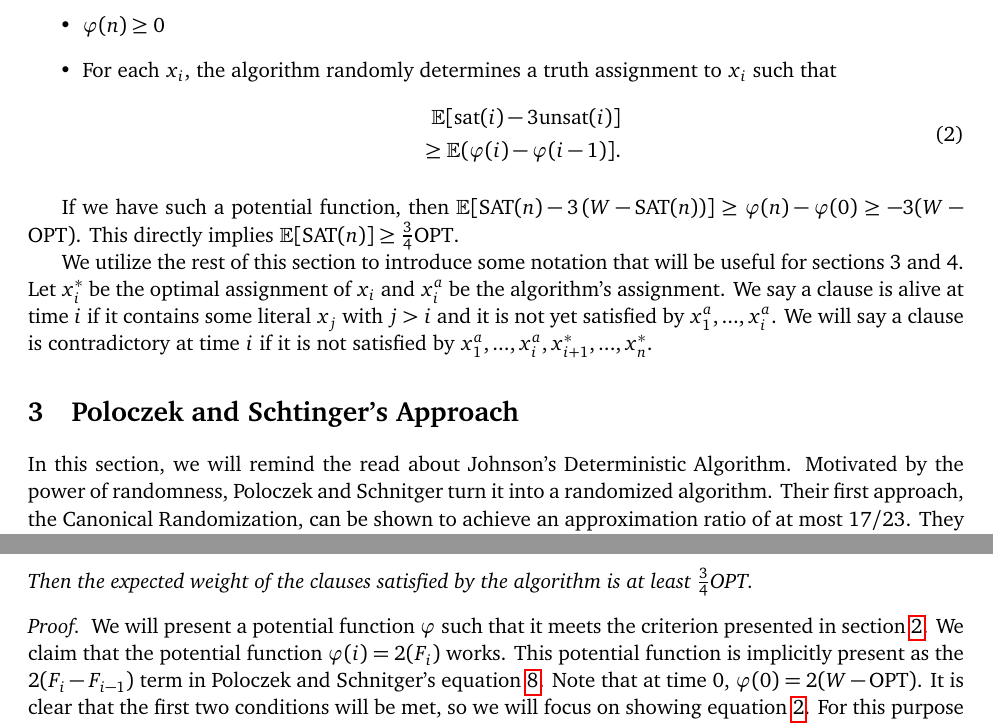
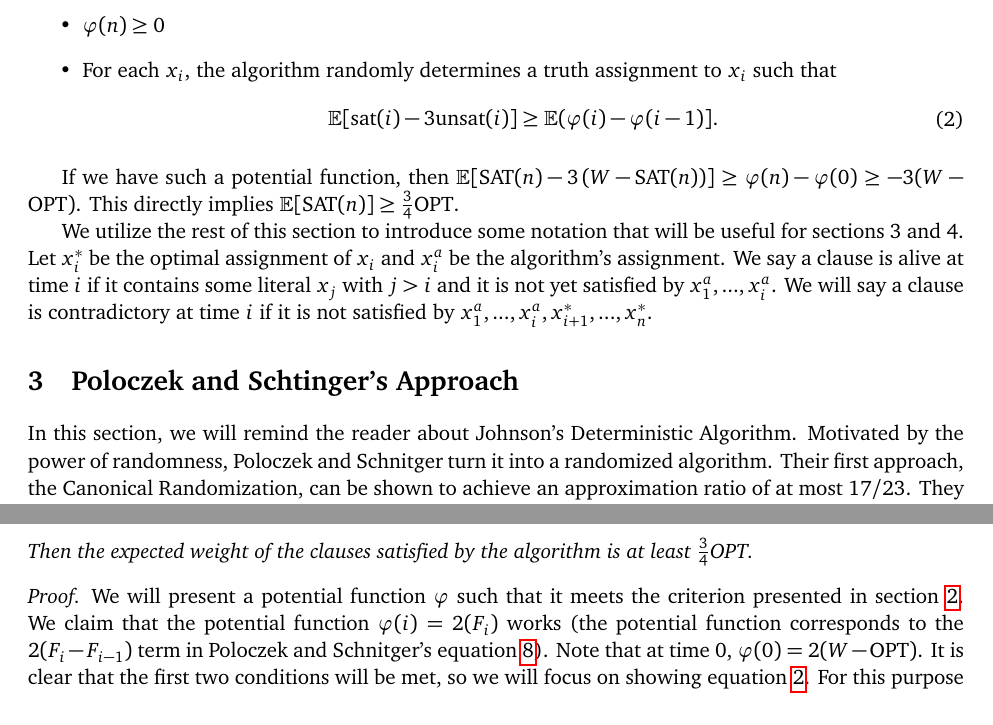
Before and after one commit to ASchvartzman/6.856Project, a LaTeX paper (18-416-FP.tex): two parts of pages 3 and 7 of 10, joined at a grey line, cut so that both start at the same text. Compiled offline with pdfLaTeX.

Commit message:
minor typos in other sections fixed

```diff
--- a/18-416-FP.tex
+++ b/18-416-FP.tex
@@ -146,8 +147,7 @@ will achieve its guarantees. Let $\phi(i)$ be the value of the potential functio
 \begin{equation}
 \begin{aligned}
 \label{eq:2}
-\mathbb{E}[\mathrm{sat}(i) - 3\mathrm{unsat}(i)] \\
-\geq \mathbb{E}(\phi(i) - \phi(i-1)].
+\mathbb{E}[\mathrm{sat}(i) - 3\mathrm{unsat}(i)] \geq \mathbb{E}(\phi(i) - \phi(i-1)].
 \end{aligned}
 \end{equation}
 \end{itemize}
@@ -165,7 +165,7 @@ We will say a clause is contradictory at time $i$ if it is not satisfied by $x_1
 \section{Poloczek and Schtinger's Approach}\label{S:PS}
 
 In this section,
-we will remind the read about Johnson's Deterministic Algorithm. Motivated by the power of randomness, Poloczek and Schnitger
+we will remind the reader about Johnson's Deterministic Algorithm. Motivated by the power of randomness, Poloczek and Schnitger
 turn it into a randomized algorithm. Their first approach, the Canonical Randomization, can be shown to achieve an approximation ratio of at most $17/23$.
 They overcome this barrier by introducing slight modifications to the probabilities and prove that there exist perturbations that yield a $3/4$ approximation.
 
@@ -295,7 +295,8 @@ Then the expected weight of the clauses satisfied by the algorithm is at least $
 
 \begin{proof}
 We will present a potential function $\phi$ such that it meets the criterion presented in section \ref{S:idea}. We claim that the potential function
-$\phi(i) = 2(F_i)$ works. This potential function is implicitly present as the $2(F_i - F_{i-1})$ term in Poloczek and Schnitger's equation \ref{C:1}. Note that at time $0$,
+$\phi(i) = 2(F_i)$ works (the potential function corresponds to the $2(F_i - F_{i-1})$ term in Poloczek and Schnitger's equation \ref{C:1}).
+Note that at time $0$,
  $\phi(0) = 2(W-\textrm{OPT})$. It is clear that the first two conditions will be met, so we will focus on showing equation \ref{eq:2}.
  For this purpose we will lower bound the weight of the contradictory clauses at time $i-1$ that are not alive at time $i$
  and upper bound the weight of the clauses that become contradictory at time $i$.
```
Also changed, not shown: 18-416-FP.tex (3 more changed lines).
